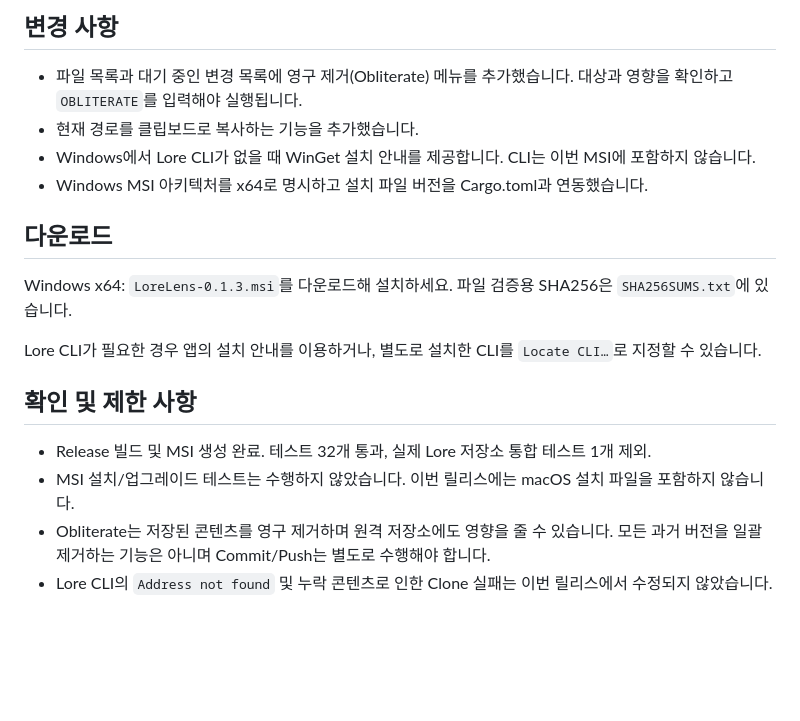
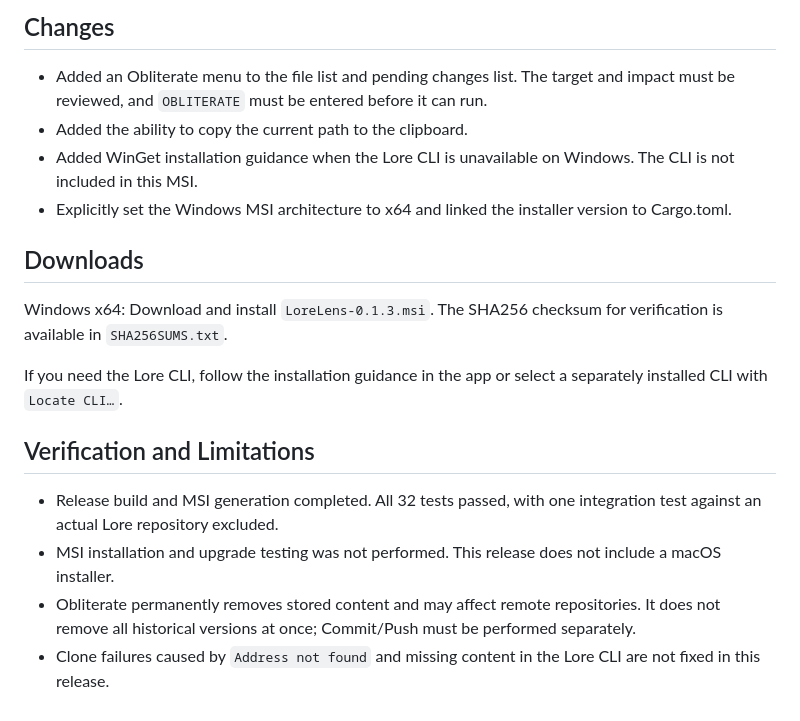
Before and after one commit to zenogrid-law80/lorelens, a Markdown page: packaging/release-v0.1.3.md, the part around the change. Drawn GitHub-style; blank space fills up the shorter version.

```diff
--- a/packaging/release-v0.1.3.md
+++ b/packaging/release-v0.1.3.md
@@ -1,19 +1,19 @@
-## 변경 사항
+## Changes
 
-- 파일 목록과 대기 중인 변경 목록에 영구 제거(Obliterate) 메뉴를 추가했습니다. 대상과 영향을 확인하고 `OBLITERATE`를 입력해야 실행됩니다.
-- 현재 경로를 클립보드로 복사하는 기능을 추가했습니다.
-- Windows에서 Lore CLI가 없을 때 WinGet 설치 안내를 제공합니다. CLI는 이번 MSI에 포함하지 않습니다.
-- Windows MSI 아키텍처를 x64로 명시하고 설치 파일 버전을 Cargo.toml과 연동했습니다.
+- Added an Obliterate menu to the file list and pending changes list. The target and impact must be reviewed, and `OBLITERATE` must be entered before it can run.
+- Added the ability to copy the current path to the clipboard.
+- Added WinGet installation guidance when the Lore CLI is unavailable on Windows. The CLI is not included in this MSI.
+- Explicitly set the Windows MSI architecture to x64 and linked the installer version to Cargo.toml.
 
-## 다운로드
+## Downloads
 
-Windows x64: `LoreLens-0.1.3.msi`를 다운로드해 설치하세요. 파일 검증용 SHA256은 `SHA256SUMS.txt`에 있습니다.
+Windows x64: Download and install `LoreLens-0.1.3.msi`. The SHA256 checksum for verification is available in `SHA256SUMS.txt`.
 
-Lore CLI가 필요한 경우 앱의 설치 안내를 이용하거나, 별도로 설치한 CLI를 `Locate CLI…`로 지정할 수 있습니다.
+If you need the Lore CLI, follow the installation guidance in the app or select a separately installed CLI with `Locate CLI…`.
 
-## 확인 및 제한 사항
+## Verification and Limitations
 
-- Release 빌드 및 MSI 생성 완료. 테스트 32개 통과, 실제 Lore 저장소 통합 테스트 1개 제외.
-- MSI 설치/업그레이드 테스트는 수행하지 않았습니다. 이번 릴리스에는 macOS 설치 파일을 포함하지 않습니다.
-- Obliterate는 저장된 콘텐츠를 영구 제거하며 원격 저장소에도 영향을 줄 수 있습니다. 모든 과거 버전을 일괄 제거하는 기능은 아니며 Commit/Push는 별도로 수행해야 합니다.
-- Lore CLI의 `Address not found` 및 누락 콘텐츠로 인한 Clone 실패는 이번 릴리스에서 수정되지 않았습니다.
+- Release build and MSI generation completed. All 32 tests passed, with one integration test against an actual Lore repository excluded.
+- MSI installation and upgrade testing was not performed. This release does not include a macOS installer.
+- Obliterate permanently removes stored content and may affect remote repositories. It does not remove all historical versions at once; Commit/Push must be performed separately.
+- Clone failures caused by `Address not found` and missing content in the Lore CLI are not fixed in this release.
```
Also changed, not shown: packaging/release-v0.1.4.md (+12 -12 lines), website/README.md (+1 -1 lines), website/img.png, 15 other files.
